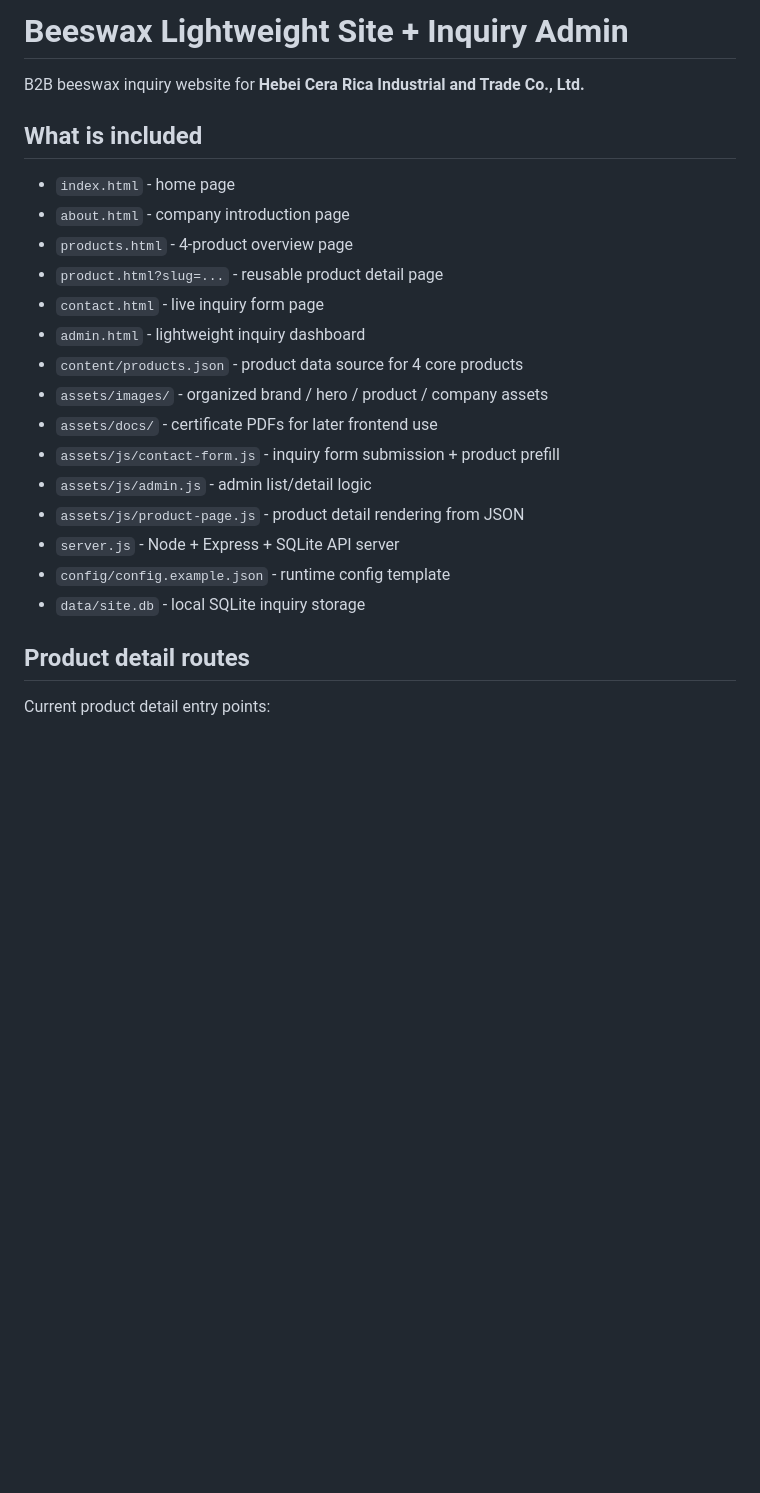
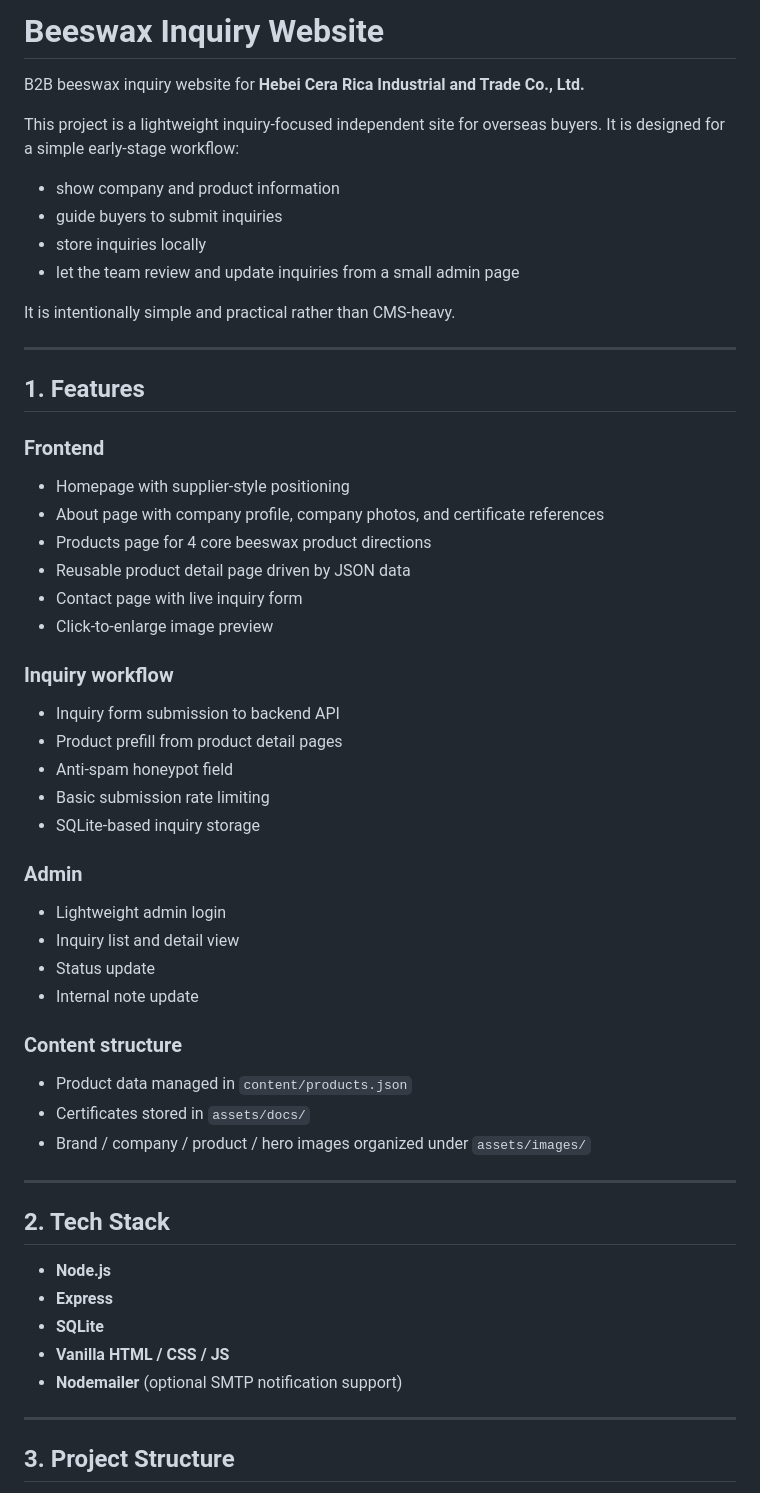
Before and after one commit to songyunpeng-1007/beeswax, a Markdown page: README.md, the part around one of its changes. GitHub-like rendering; blank space fills up the shorter version.

```diff
--- a/README.md
+++ b/README.md
@@ -1,23 +1,57 @@
-# Beeswax Lightweight Site + Inquiry Admin
+# Beeswax Inquiry Website
 
 B2B beeswax inquiry website for **Hebei Cera Rica Industrial and Trade Co., Ltd.**
 
-## What is included
-- `index.html` - home page
-- `about.html` - company introduction page
-- `products.html` - 4-product overview page
-- `product.html?slug=...` - reusable product detail page
-- `contact.html` - live inquiry form page
-- `admin.html` - lightweight inquiry dashboard
-- `content/products.json` - product data source for 4 core products
-- `assets/images/` - organized brand / hero / product / company assets
-- `assets/docs/` - certificate PDFs for later frontend use
-- `assets/js/contact-form.js` - inquiry form submission + product prefill
-- `assets/js/admin.js` - admin list/detail logic
-- `assets/js/product-page.js` - product detail rendering from JSON
-- `server.js` - Node + Express + SQLite API server
-- `config/config.example.json` - runtime config template
-- `data/site.db` - local SQLite inquiry storage
+This project is a lightweight inquiry-focused independent site for overseas buyers. It is designed for a simple early-stage workflow:
 
-## Product detail routes
-Current product detail entry points:
+- show company and product information
+- guide buyers to submit inquiries
+- store inquiries locally
+- let the team review and update inquiries from a small admin page
+
+It is intentionally simple and practical rather than CMS-heavy.
+
+---
+
+## 1. Features
+
+### Frontend
+- Homepage with supplier-style positioning
+- About page with company profile, company photos, and certificate references
+- Products page for 4 core beeswax product directions
+- Reusable product detail page driven by JSON data
+- Contact page with live inquiry form
+- Click-to-enlarge image preview
+
+### Inquiry workflow
+- Inquiry form submission to backend API
+- Product prefill from product detail pages
+- Anti-spam honeypot field
+- Basic submission rate limiting
+- SQLite-based inquiry storage
+
+### Admin
+- Lightweight admin login
+- Inquiry list and detail view
+- Status update
+- Internal note update
+
+### Content structure
+- Product data managed in `content/products.json`
+- Certificates stored in `assets/docs/`
+- Brand / company / product / hero images organized under `assets/images/`
+
+---
+
+## 2. Tech Stack
+
+- **Node.js**
+- **Express**
+- **SQLite**
+- **Vanilla HTML / CSS / JS**
+- **Nodemailer** (optional SMTP notification support)
+
+---
+
+## 3. Project Structure
+
```
Also changed, not shown: other parts of README.md (+233 -65 lines).
